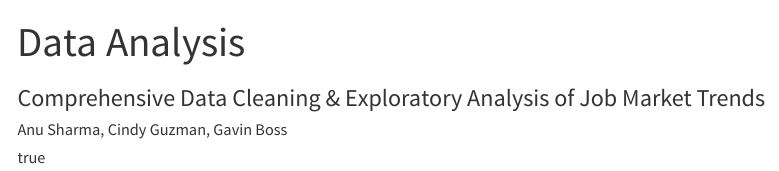
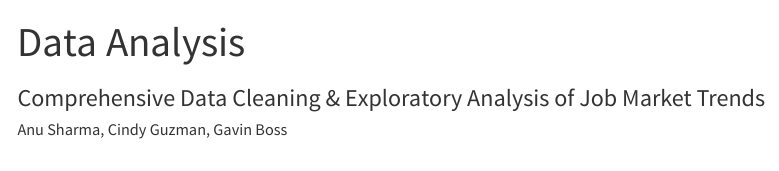
Before and after one commit to anush-09/ad688-employability-sp25A1-group13, a Quarto document (data_analysis.qmd): the page in a window 1100 px wide, from its top. Rendered offline with R 4.5, knitr and Pandoc in place of Quarto, with nearby package versions; menus at the side of the page are left out.

Commit message:
Remove author metadata and affiliations from data_analysis.qmd for simplification

```diff
--- a/data_analysis.qmd
+++ b/data_analysis.qmd
@@ -8,9 +8,6 @@ author:
         name: Boston University
         city: Boston
         state: MA
-  - name:
-    affiliations:
-      - ref: bu
 bibliography: references.bib
 csl: csl/econometrica.csl
 format:
```
